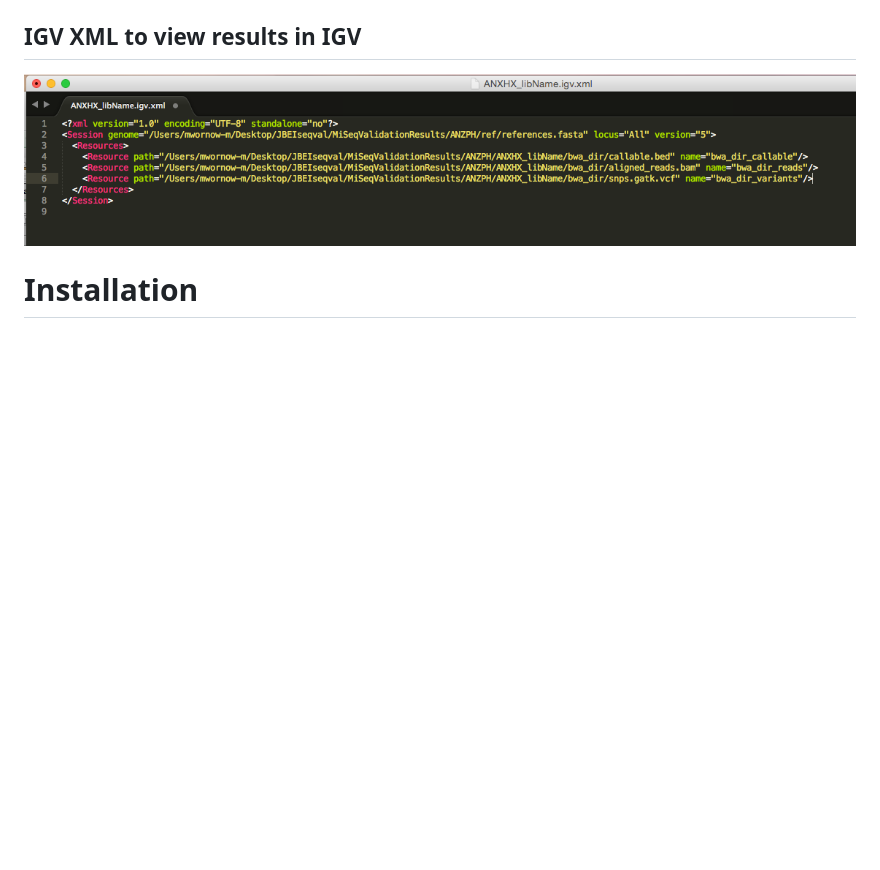
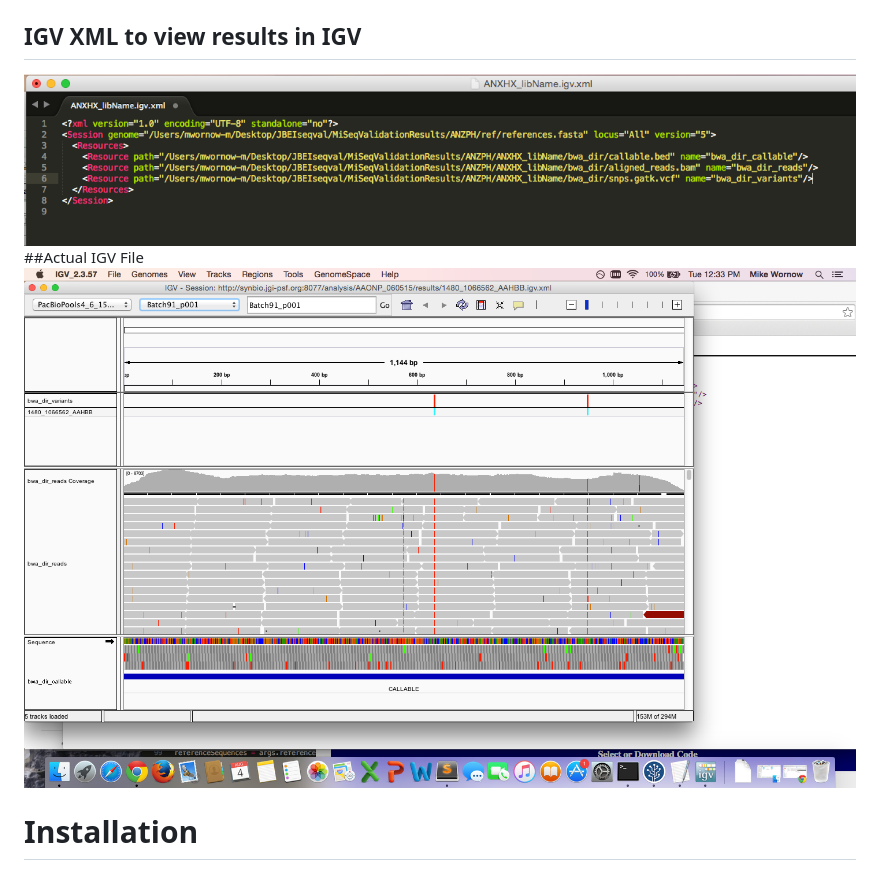
Before and after one commit to JBEI/MiSeqValPipeline, a Markdown page: README.md, the part around the change printed below. Drawn GitHub-style; pictures changed too: images/igv.png (added); blank space fills up the shorter version.

```diff
--- a/README.md
+++ b/README.md
@@ -9,6 +16,7 @@ Sequence Validation Pipeline
 ## IGV XML to view results in IGV
-![this is required](images/igvxml.png)
-
+![IGV XML for viewing in IGV](images/igvxml.png)
+##Actual IGV File
+![Actual IGV file](images/igv.png)
 
 # Installation
 
```
Also changed, not shown: other parts of README.md (+10 -3 lines), images/calls.png (added), images/websiteend.png (added), images/websitestart.png (added), 1 other file.
